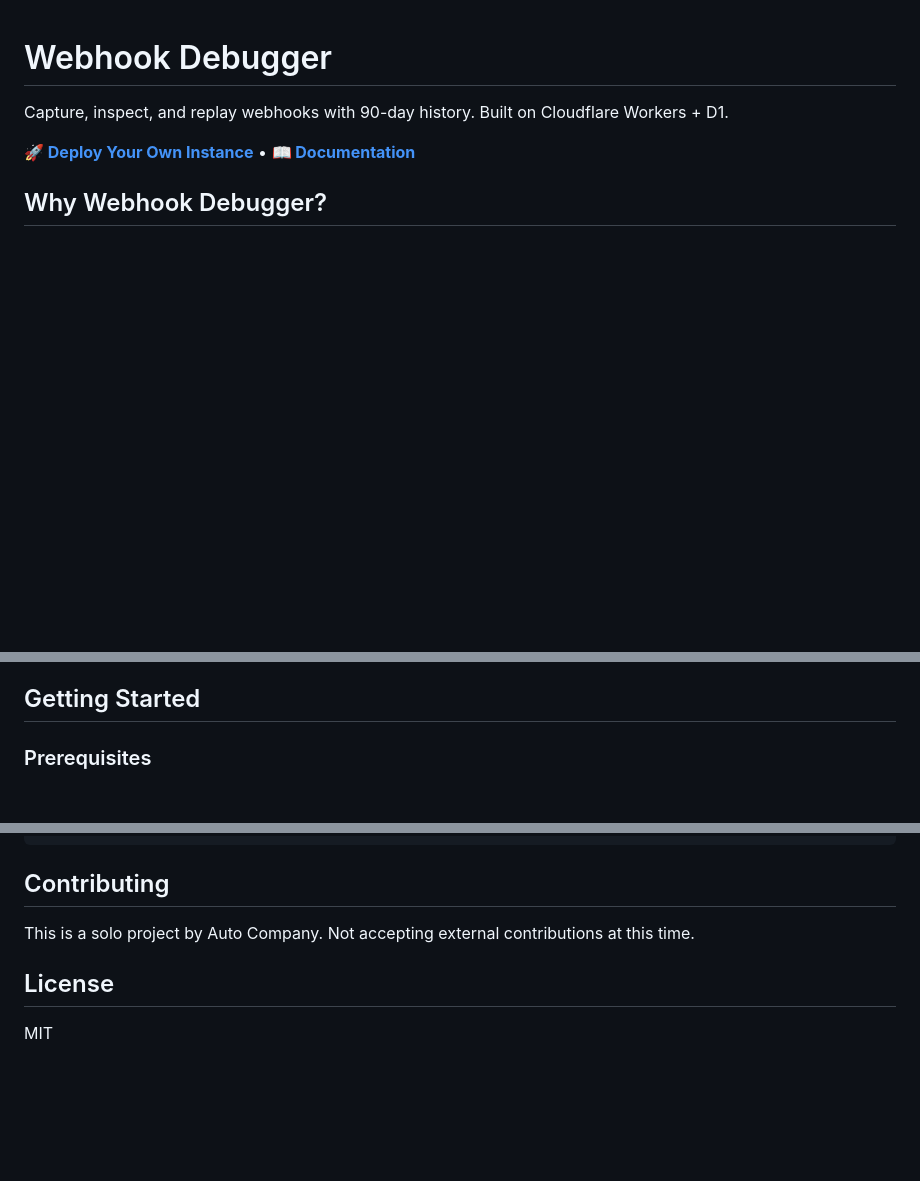
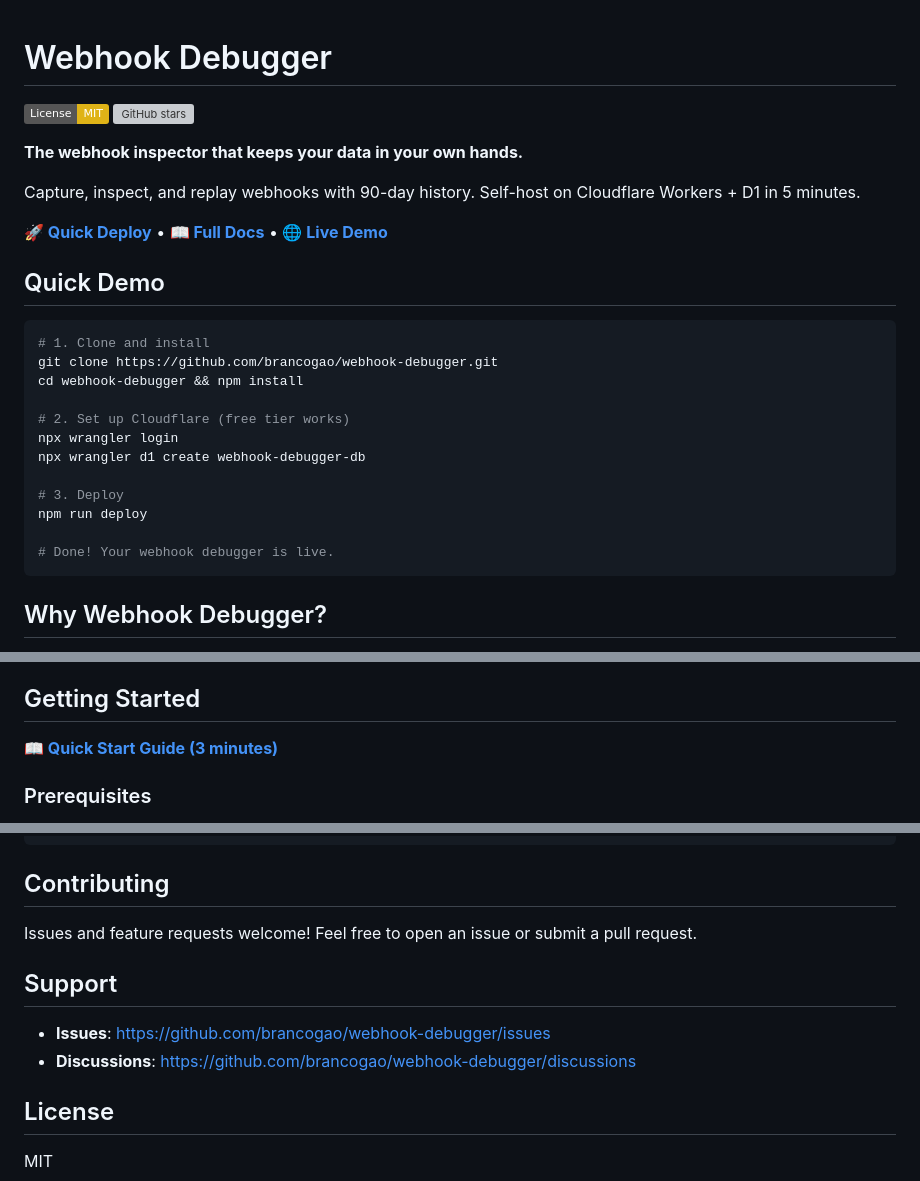
Before and after one commit to brancogao/webhook-debugger, a Markdown page: README.md, 3 parts joined by grey strips. Drawn GitHub-style; badges without logos; blank space fills up the shorter version; grey boxes are pictures that could not be loaded.

Commit message:
docs: enhance README with badges, quick demo, and better structure
- Add MIT license and GitHub stars badges
- Add compelling tagline and value proposition
- Add Quick Demo section showing 3-step deployment
- Add Live Demo link
- Update Contributing section to be more welcoming
- Add Support section with links to issues and discussions

````diff
--- a/README.md
+++ b/README.md
@@ -1,8 +1,30 @@
 # Webhook Debugger
 
-Capture, inspect, and replay webhooks with 90-day history. Built on Cloudflare Workers + D1.
+[![License: MIT](https://img.shields.io/badge/License-MIT-yellow.svg)](https://opensource.org/licenses/MIT)
+[![GitHub stars](https://img.shields.io/github/stars/brancogao/webhook-debugger?style=social)](https://github.com/brancogao/webhook-debugger/stargazers)
 
-**[🚀 Deploy Your Own Instance](#deployment)** • **[📖 Documentation](./DEPLOY.md)**
+**The webhook inspector that keeps your data in your own hands.**
+
+Capture, inspect, and replay webhooks with 90-day history. Self-host on Cloudflare Workers + D1 in 5 minutes.
+
+**[🚀 Quick Deploy](#deployment)** • **[📖 Full Docs](./DEPLOY.md)** • **[🌐 Live Demo](https://webhook-debugger.workers.dev)**
+
+## Quick Demo
+
+```bash
+# 1. Clone and install
+git clone https://github.com/brancogao/webhook-debugger.git
+cd webhook-debugger && npm install
+
+# 2. Set up Cloudflare (free tier works)
+npx wrangler login
+npx wrangler d1 create webhook-debugger-db
+
+# 3. Deploy
+npm run deploy
+
+# Done! Your webhook debugger is live.
+```
 
 ## Why Webhook Debugger?
 
@@ -31,6 +53,8 @@ Capture, inspect, and replay webhooks with 90-day history. Built on Cloudflare W
 - **Search**: SQLite FTS5 full-text search
 
 ## Getting Started
+
+**[📖 Quick Start Guide (3 minutes)](./docs/fullstack/quick-start.md)**
 
 ### Prerequisites
 
@@ -284,7 +308,12 @@ npm test
 
 ## Contributing
 
-This is a solo project by Auto Company. Not accepting external contributions at this time.
+Issues and feature requests welcome! Feel free to open an issue or submit a pull request.
+
+## Support
+
+- **Issues**: https://github.com/brancogao/webhook-debugger/issues
+- **Discussions**: https://github.com/brancogao/webhook-debugger/discussions
 
 ## License
 
````
